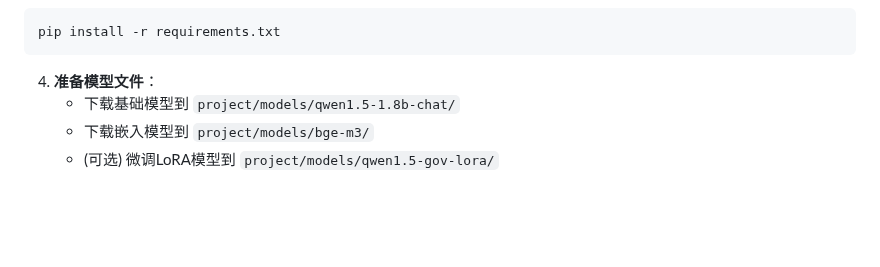
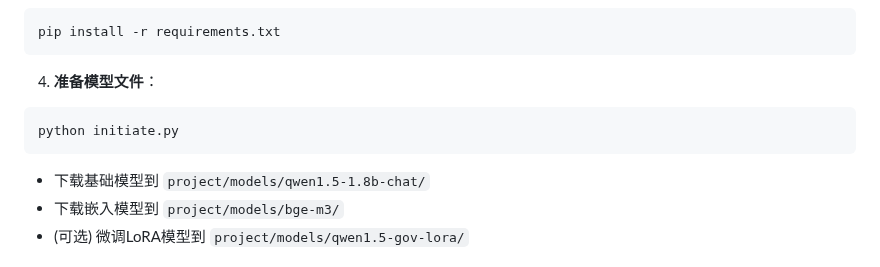
Before and after one commit to Z-F-Y-design/Govrag, a Markdown page: README.md, the part around the change. Rendered like a GitHub page; blank space fills up the shorter version.

````diff
--- a/README.md
+++ b/README.md
@@ -75,6 +75,9 @@ pip install -r requirements.txt
 ```
 
 4. **准备模型文件**：
+```bash
+python initiate.py
+```
    - 下载基础模型到 `project/models/qwen1.5-1.8b-chat/`
    - 下载嵌入模型到 `project/models/bge-m3/`
    - (可选) 微调LoRA模型到 `project/models/qwen1.5-gov-lora/`
````
